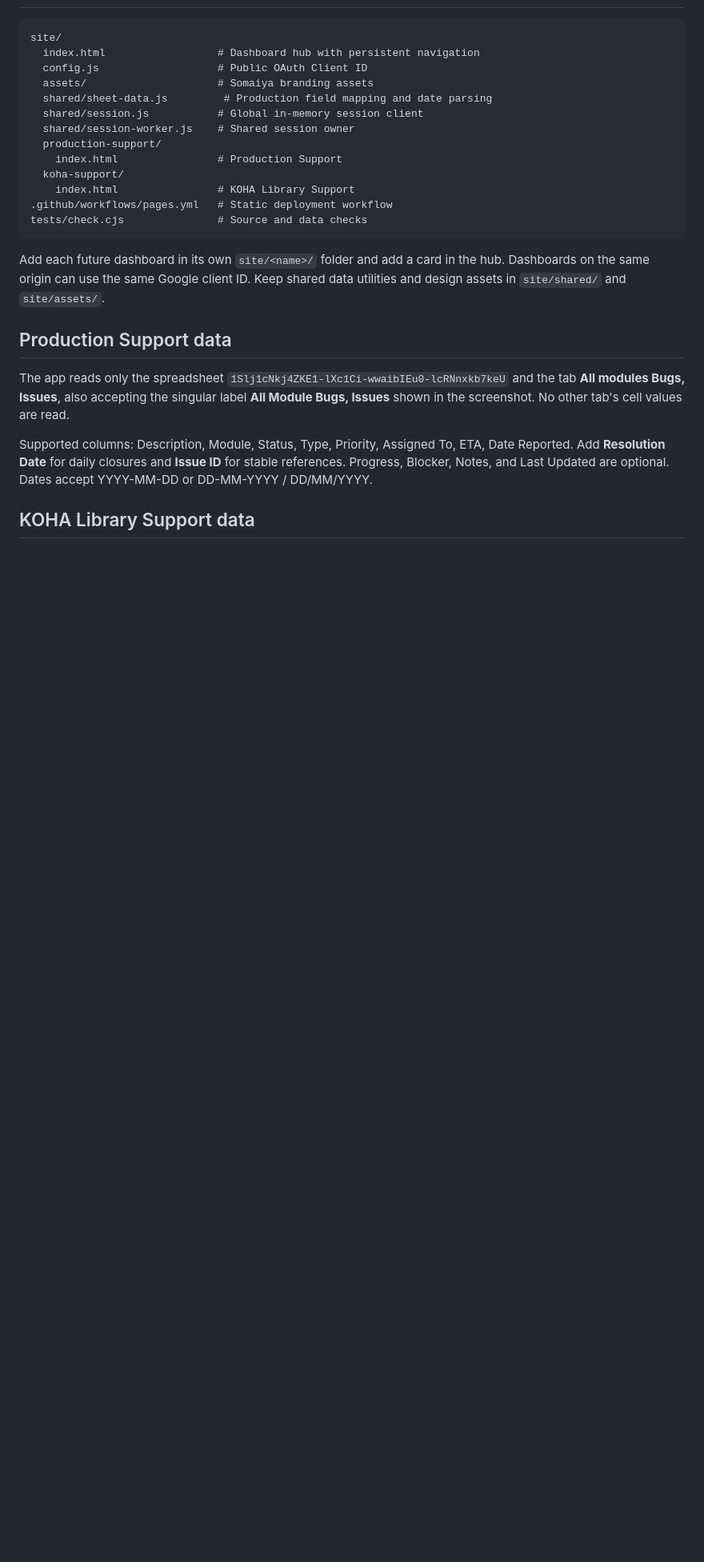
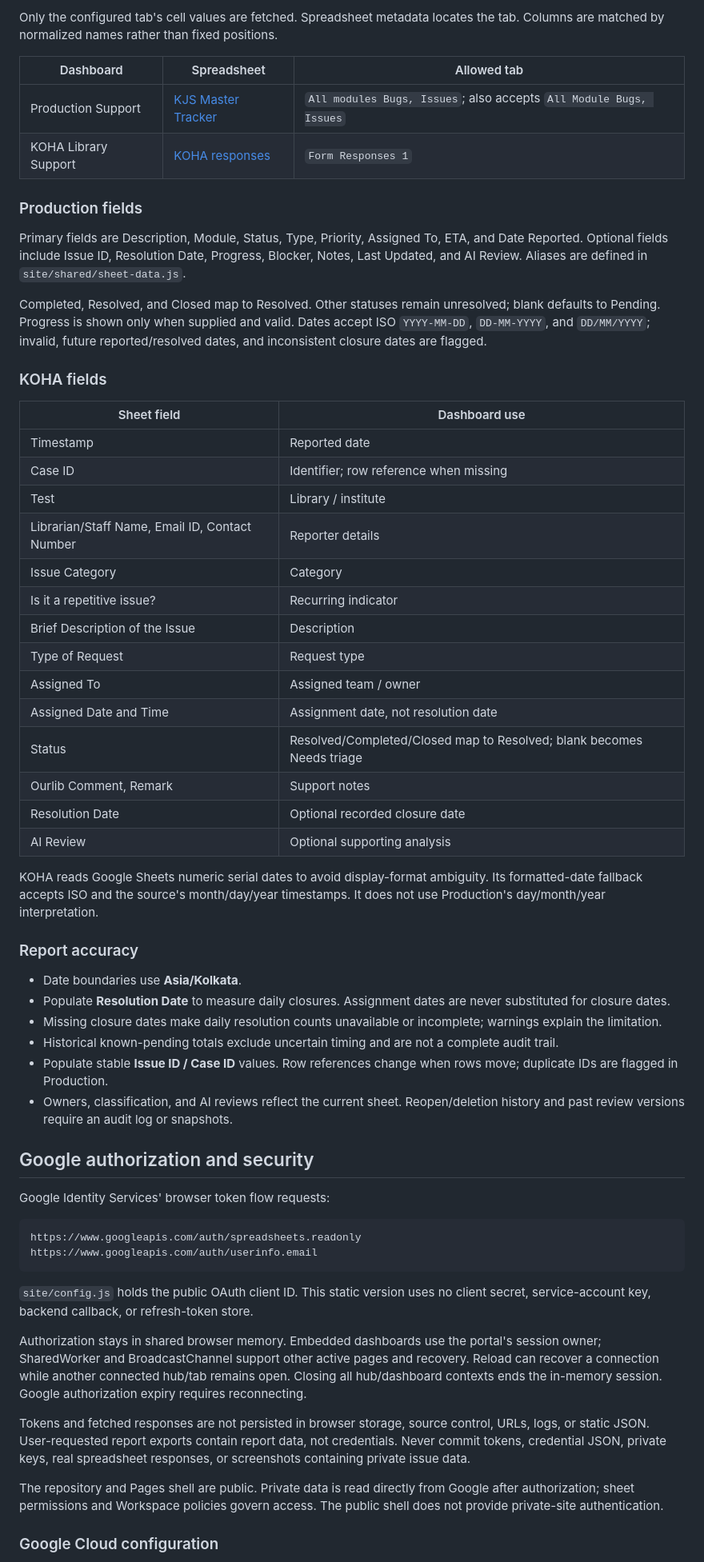
Before and after one commit to Somaiya-Vidyavihar-IT/somaiya-it-dashboards, a Markdown page: README.md, the part around one of its changes. Shown at 80% size. Drawn GitHub-style; blank space fills up the shorter version.

````diff
--- a/README.md
+++ b/README.md
@@ -28,27 +48,62 @@ Project from the supplied screenshot: **KJS Master Tracker** (`kjs-master-tracke
+Only the configured tab's cell values are fetched. Spreadsheet metadata locates the tab. Columns are matched by normalized names rather than fixed positions.
+
+| Dashboard | Spreadsheet | Allowed tab |
+| --- | --- | --- |
+| Production Support | [KJS Master Tracker](https://docs.google.com/spreadsheets/d/1Slj1cNkj4ZKE1-lXc1Ci-wwaibIEu0-lcRNnxkb7keU/edit) | `All modules Bugs, Issues`; also accepts `All Module Bugs, Issues` |
+| KOHA Library Support | [KOHA responses](https://docs.google.com/spreadsheets/d/1zNrZWjO8hSxGbHCbTuf7K7OEWu85V8Jg9DOse7r7HtA/edit?gid=122111389) | `Form Responses 1` |
+
+### Production fields
+
+Primary fields are Description, Module, Status, Type, Priority, Assigned To, ETA, and Date Reported. Optional fields include Issue ID, Resolution Date, Progress, Blocker, Notes, Last Updated, and AI Review. Aliases are defined in `site/shared/sheet-data.js`.
+
+Completed, Resolved, and Closed map to Resolved. Other statuses remain unresolved; blank defaults to Pending. Progress is shown only when supplied and valid. Dates accept ISO `YYYY-MM-DD`, `DD-MM-YYYY`, and `DD/MM/YYYY`; invalid, future reported/resolved dates, and inconsistent closure dates are flagged.
+
+### KOHA fields
+
+| Sheet field | Dashboard use |
+| --- | --- |
+| Timestamp | Reported date |
+| Case ID | Identifier; row reference when missing |
+| Test | Library / institute |
+| Librarian/Staff Name, Email ID, Contact Number | Reporter details |
+| Issue Category | Category |
+| Is it a repetitive issue? | Recurring indicator |
+| Brief Description of the Issue | Description |
+| Type of Request | Request type |
+| Assigned To | Assigned team / owner |
+| Assigned Date and Time | Assignment date, not resolution date |
+| Status | Resolved/Completed/Closed map to Resolved; blank becomes Needs triage |
+| Ourlib Comment, Remark | Support notes |
+| Resolution Date | Optional recorded closure date |
+| AI Review | Optional supporting analysis |
+
+KOHA reads Google Sheets numeric serial dates to avoid display-format ambiguity. Its formatted-date fallback accepts ISO and the source's month/day/year timestamps. It does not use Production's day/month/year interpretation.
+
+### Report accuracy
+
+- Date boundaries use **Asia/Kolkata**.
+- Populate **Resolution Date** to measure daily closures. Assignment dates are never substituted for closure dates.
+- Missing closure dates make daily resolution counts unavailable or incomplete; warnings explain the limitation.
+- Historical known-pending totals exclude uncertain timing and are not a complete audit trail.
+- Populate stable **Issue ID / Case ID** values. Row references change when rows move; duplicate IDs are flagged in Production.
+- Owners, classification, and AI reviews reflect the current sheet. Reopen/deletion history and past review versions require an audit log or snapshots.
+
+## Google authorization and security
+
+Google Identity Services' browser token flow requests:
 
 ```text
-site/
-  index.html                  # Dashboard hub with persistent navigation
-  config.js                   # Public OAuth Client ID
-  assets/                     # Somaiya branding assets
-  shared/sheet-data.js         # Production field mapping and date parsing
-  shared/session.js           # Global in-memory session client
-  shared/session-worker.js    # Shared session owner
-  production-support/
-    index.html                # Production Support
-  koha-support/
-    index.html                # KOHA Library Support
-.github/workflows/pages.yml   # Static deployment workflow
-tests/check.cjs               # Source and data checks
+https://www.googleapis.com/auth/spreadsheets.readonly
+https://www.googleapis.com/auth/userinfo.email
 ```
 
-Add each future dashboard in its own `site/<name>/` folder and add a card in the hub. Dashboards on the same origin can use the same Google client ID. Keep shared data utilities and design assets in `site/shared/` and `site/assets/`.
+`site/config.js` holds the public OAuth client ID. This static version uses no client secret, service-account key, backend callback, or refresh-token store.
 
-## Production Support data
+Authorization stays in shared browser memory. Embedded dashboards use the portal's session owner; SharedWorker and BroadcastChannel support other active pages and recovery. Reload can recover a connection while another connected hub/tab remains open. Closing all hub/dashboard contexts ends the in-memory session. Google authorization expiry requires reconnecting.
 
-The app reads only the spreadsheet `1Slj1cNkj4ZKE1-lXc1Ci-wwaibIEu0-lcRNnxkb7keU` and the tab **All modules Bugs, Issues**, also accepting the singular label **All Module Bugs, Issues** shown in the screenshot. No other tab's cell values are read.
+Tokens and fetched responses are not persisted in browser storage, source control, URLs, logs, or static JSON. User-requested report exports contain report data, not credentials. Never commit tokens, credential JSON, private keys, real spreadsheet responses, or screenshots containing private issue data.
 
-Supported columns: Description, Module, Status, Type, Priority, Assigned To, ETA, Date Reported. Add **Resolution Date** for daily closures and **Issue ID** for stable references. Progress, Blocker, Notes, and Last Updated are optional. Dates accept YYYY-MM-DD or DD-MM-YYYY / DD/MM/YYYY.
+The repository and Pages shell are public. Private data is read directly from Google after authorization; sheet permissions and Workspace policies govern access. The public shell does not provide private-site authentication.
 
-## KOHA Library Support data
+### Google Cloud configuration
 
````
Also changed, not shown: other parts of README.md (+119 -29 lines).
